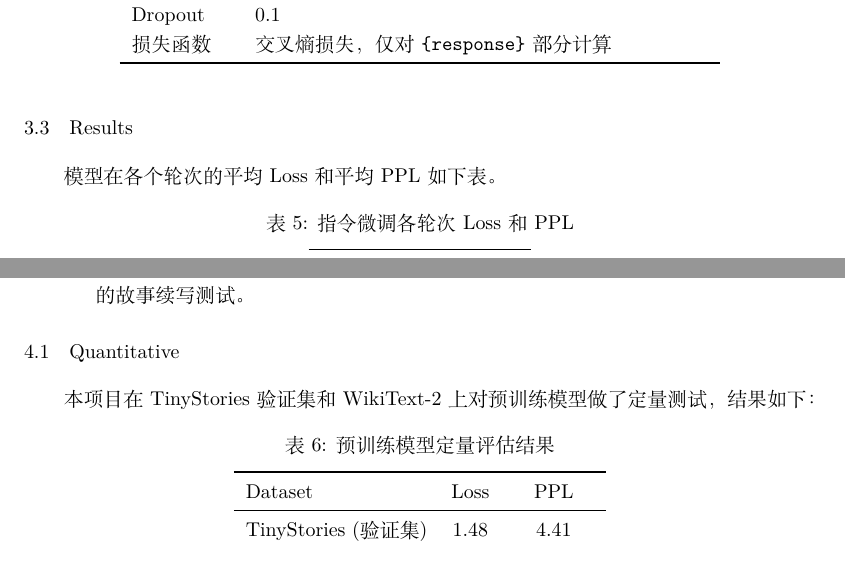
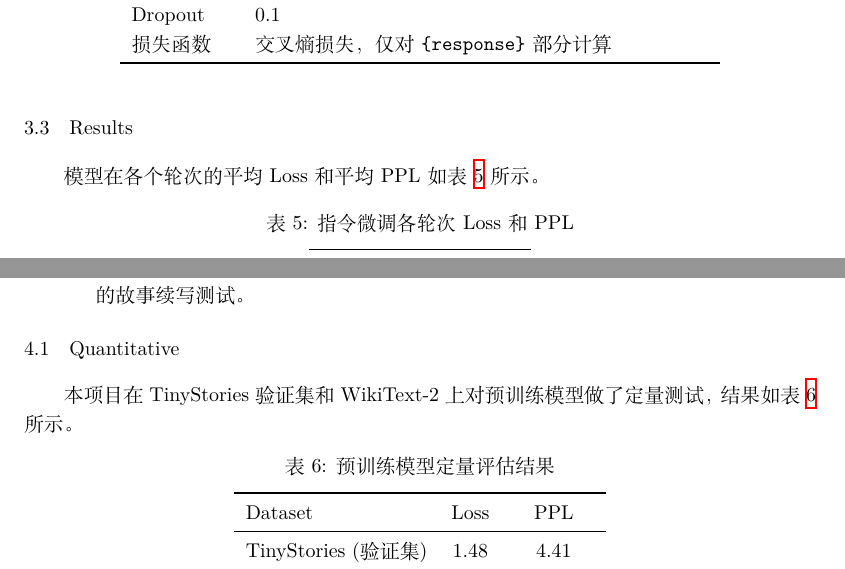
Before and after one commit to chenming-liang/tiny-gpt-storyteller, a LaTeX paper (report/report.tex): two parts of pages 3 and 4 of 8, joined at a grey line, cut so that both start at the same text. Compiled offline with XeLaTeX.

Commit message:
fix: replace '如下表' with table references

```diff
--- a/report/report.tex
+++ b/report/report.tex
@@ -170,7 +170,7 @@ Loss 曲线和 PPL 曲线如图~\ref{fig:pretrain_loss} 所示。
 
 \subsection{Results}
 
-模型在各个轮次的平均 Loss 和平均 PPL 如下表。
+模型在各个轮次的平均 Loss 和平均 PPL 如表~\ref{tab:finetune_results} 所示。
 
 \begin{table}[htbp]
   \centering
@@ -211,7 +211,7 @@ Loss 曲线和 PPL 曲线如图~\ref{fig:finetune_loss} 所示。
 
 \subsection{Quantitative}
 
-本项目在 TinyStories 验证集和 WikiText-2 上对预训练模型做了定量测试，结果如下：
+本项目在 TinyStories 验证集和 WikiText-2 上对预训练模型做了定量测试，结果如表~\ref{tab:quantitative} 所示。
 
 \begin{table}[htbp]
   \centering
```
Also changed, not shown: report/report.tex (2 more changed lines).
